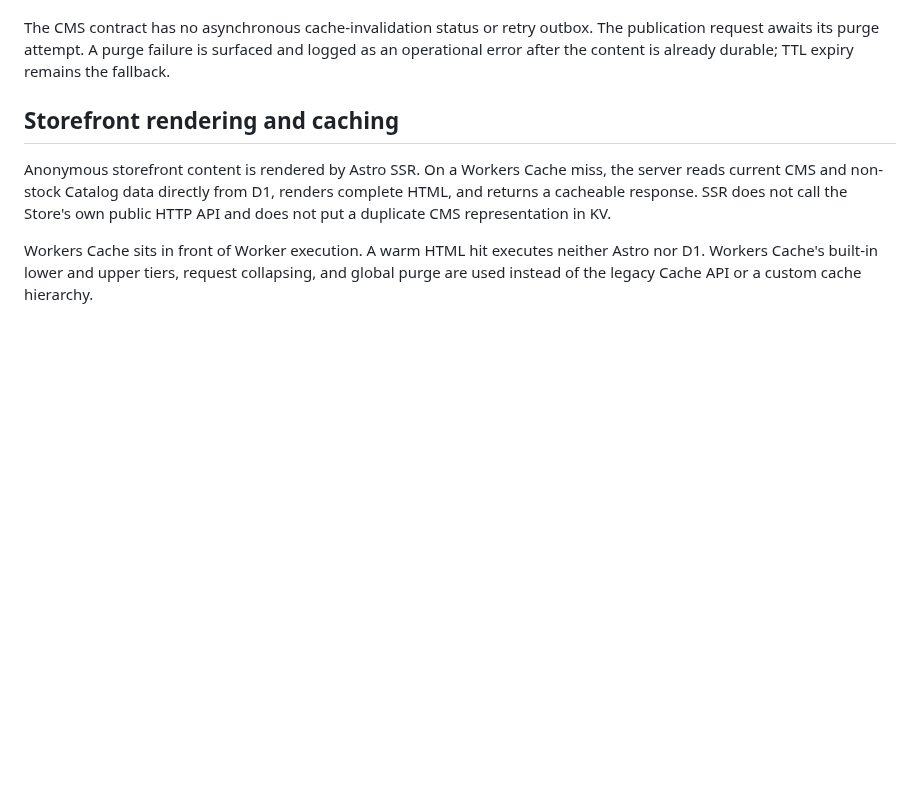
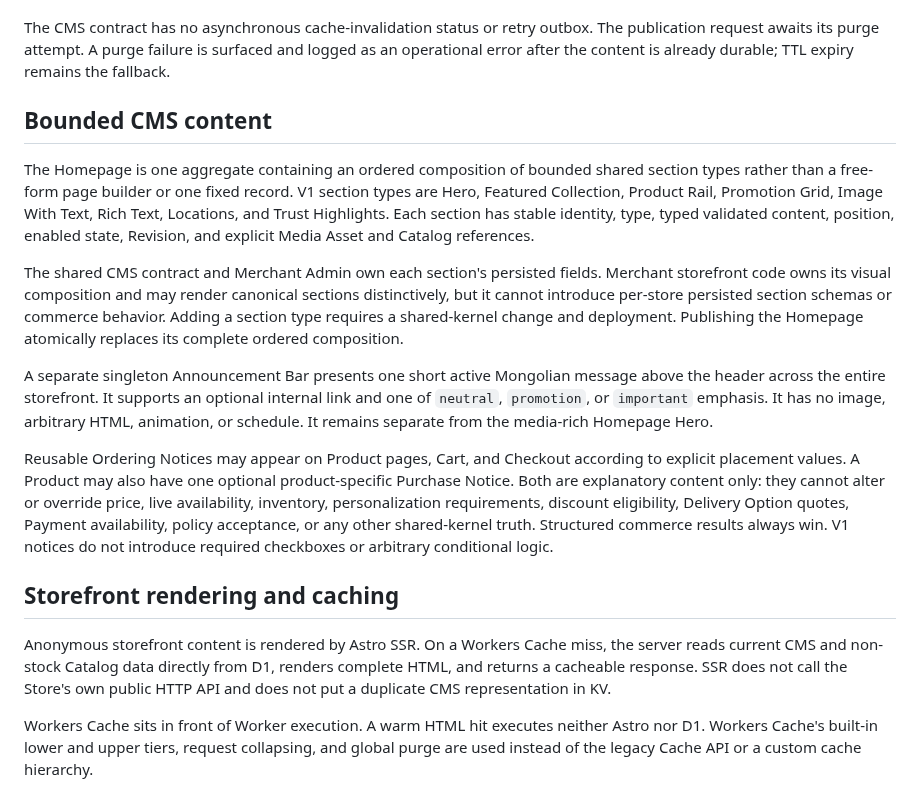
Before and after one commit to darjss/ecom-template, a Markdown page: docs/wayfinder/store-profile-cms-media-contract.md, the part around the change. Drawn GitHub-style; blank space fills up the shorter version.

Commit message:
docs: bound storefront CMS content

```diff
--- a/docs/wayfinder/store-profile-cms-media-contract.md
+++ b/docs/wayfinder/store-profile-cms-media-contract.md
@@ -44,6 +44,16 @@ Logical publishing aggregates include:
 A Revision conflict rejects the write for explicit reconciliation. A successful write is followed by targeted global cache purging. Publication is a D1 write plus cache invalidation, never a Worker deployment.
 
 The CMS contract has no asynchronous cache-invalidation status or retry outbox. The publication request awaits its purge attempt. A purge failure is surfaced and logged as an operational error after the content is already durable; TTL expiry remains the fallback.
+
+## Bounded CMS content
+
+The Homepage is one aggregate containing an ordered composition of bounded shared section types rather than a free-form page builder or one fixed record. V1 section types are Hero, Featured Collection, Product Rail, Promotion Grid, Image With Text, Rich Text, Locations, and Trust Highlights. Each section has stable identity, type, typed validated content, position, enabled state, Revision, and explicit Media Asset and Catalog references.
+
+The shared CMS contract and Merchant Admin own each section's persisted fields. Merchant storefront code owns its visual composition and may render canonical sections distinctively, but it cannot introduce per-store persisted section schemas or commerce behavior. Adding a section type requires a shared-kernel change and deployment. Publishing the Homepage atomically replaces its complete ordered composition.
+
+A separate singleton Announcement Bar presents one short active Mongolian message above the header across the entire storefront. It supports an optional internal link and one of `neutral`, `promotion`, or `important` emphasis. It has no image, arbitrary HTML, animation, or schedule. It remains separate from the media-rich Homepage Hero.
+
+Reusable Ordering Notices may appear on Product pages, Cart, and Checkout according to explicit placement values. A Product may also have one optional product-specific Purchase Notice. Both are explanatory content only: they cannot alter or override price, live availability, inventory, personalization requirements, discount eligibility, Delivery Option quotes, Payment availability, policy acceptance, or any other shared-kernel truth. Structured commerce results always win. V1 notices do not introduce required checkboxes or arbitrary conditional logic.
 
 ## Storefront rendering and caching
 
```
